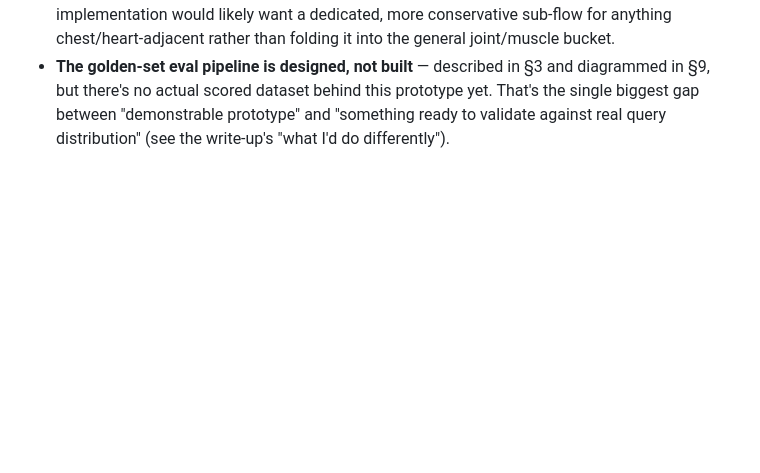
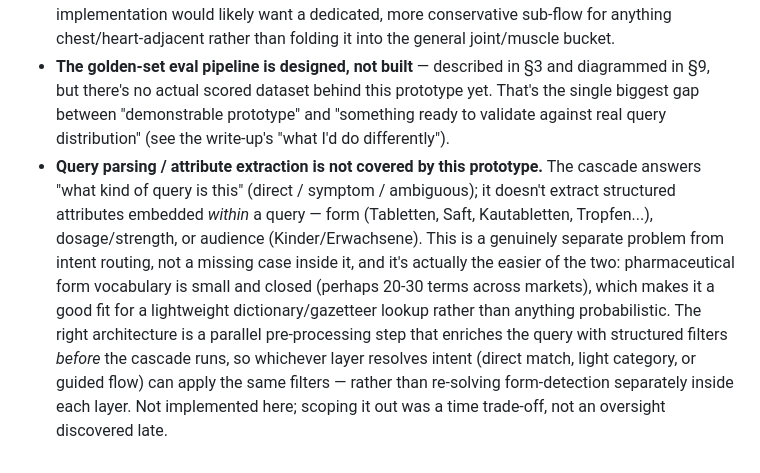
Before and after one commit to emrefisek/SymptomSearch, a Markdown page: DESIGN-DECISIONS.md, the part around the change. Drawn GitHub-style; blank space fills up the shorter version.

```diff
--- a/DESIGN-DECISIONS.md
+++ b/DESIGN-DECISIONS.md
@@ -185,3 +185,4 @@ Key features of this architecture worth being able to explain verbally:
 - **HWG Annex A audit is illustrative, not exhaustive** — only 2 of the 52 taxonomy phrases were explicitly checked against it. A real taxonomy of any size would need a systematic pass, ideally with legal, before shipping.
 - **The "Herzschmerzen"-style ambiguity problem is only partially solved.** The guided flow narrows by duration and one follow-up question — it doesn't yet distinguish cardiac-plausible presentations from clearly-not-cardiac ones within the "chest/heart-adjacent" bucket. A real implementation would likely want a dedicated, more conservative sub-flow for anything chest/heart-adjacent rather than folding it into the general joint/muscle bucket.
 - **The golden-set eval pipeline is designed, not built** — described in §3 and diagrammed in §9, but there's no actual scored dataset behind this prototype yet. That's the single biggest gap between "demonstrable prototype" and "something ready to validate against real query distribution" (see the write-up's "what I'd do differently").
+- **Query parsing / attribute extraction is not covered by this prototype.** The cascade answers "what kind of query is this" (direct / symptom / ambiguous); it doesn't extract structured attributes embedded *within* a query — form (Tabletten, Saft, Kautabletten, Tropfen...), dosage/strength, or audience (Kinder/Erwachsene). This is a genuinely separate problem from intent routing, not a missing case inside it, and it's actually the easier of the two: pharmaceutical form vocabulary is small and closed (perhaps 20-30 terms across markets), which makes it a good fit for a lightweight dictionary/gazetteer lookup rather than anything probabilistic. The right architecture is a parallel pre-processing step that enriches the query with structured filters *before* the cascade runs, so whichever layer resolves intent (direct match, light category, or guided flow) can apply the same filters — rather than re-solving form-detection separately inside each layer. Not implemented here; scoping it out was a time trade-off, not an oversight discovered late.
```
Also changed, not shown: WRITEUP.md (+1 -1 lines).
